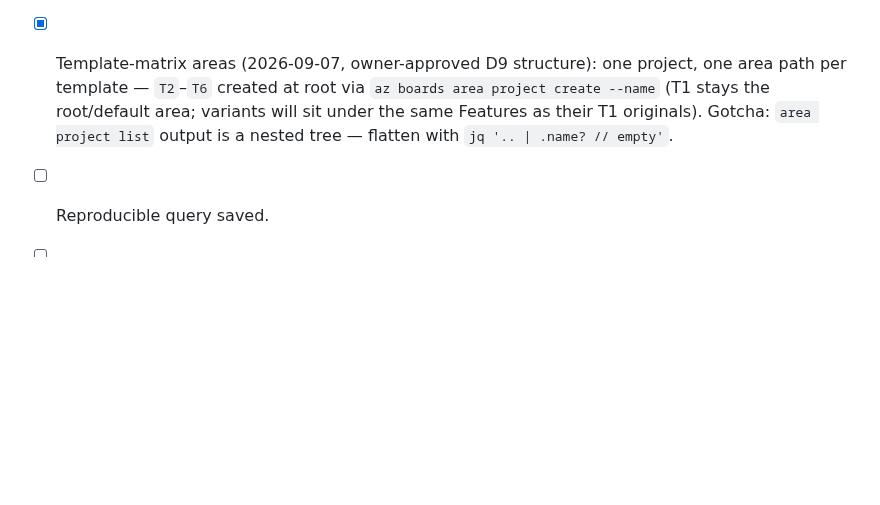
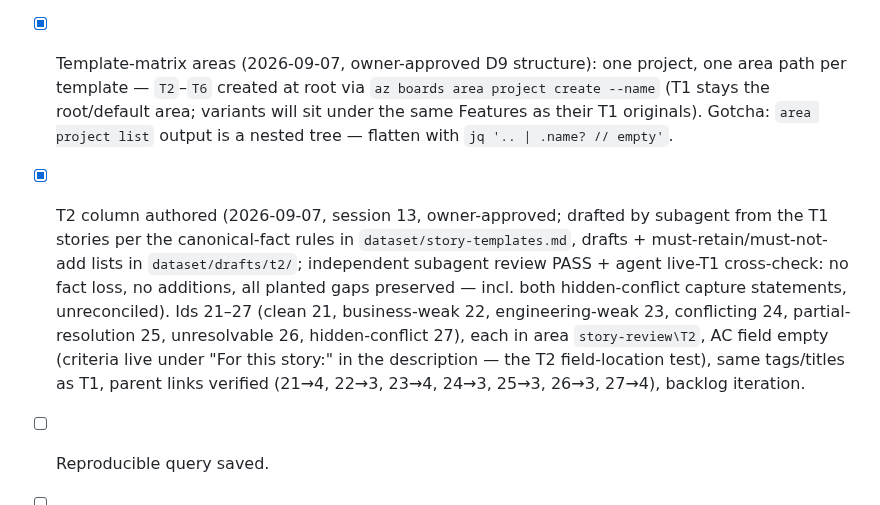
Before and after one commit to MMZ993/story-review, a Markdown page: docs-local/runbooks/08-azure-devops-sample-env.md, the part around the change. GitHub-like rendering; blank space fills up the shorter version.

Commit message:
docs: record t2 column authoring in runbook and handoff

```diff
--- a/docs-local/runbooks/08-azure-devops-sample-env.md
+++ b/docs-local/runbooks/08-azure-devops-sample-env.md
@@ -317,5 +317,17 @@ Learned (dataset authoring, 2026-09-07):
       area; variants will sit under the same Features as their T1
       originals). Gotcha: `area project list` output is a nested tree —
       flatten with `jq '.. | .name? // empty'`.
+- [x] T2 column authored (2026-09-07, session 13, owner-approved; drafted by
+      subagent from the T1 stories per the canonical-fact rules in
+      `dataset/story-templates.md`, drafts + must-retain/must-not-add lists
+      in `dataset/drafts/t2/`; independent subagent review PASS + agent
+      live-T1 cross-check: no fact loss, no additions, all planted gaps
+      preserved — incl. both hidden-conflict capture statements, unreconciled).
+      Ids 21–27 (clean 21, business-weak 22, engineering-weak 23,
+      conflicting 24, partial-resolution 25, unresolvable 26,
+      hidden-conflict 27), each in area `story-review\T2`, AC field empty
+      (criteria live under "For this story:" in the description — the T2
+      field-location test), same tags/titles as T1, parent links verified
+      (21→4, 22→3, 23→4, 24→3, 25→3, 26→3, 27→4), backlog iteration.
 - [ ] Reproducible query saved.
 - [ ] JSON export produced and shape recorded.
```
Also changed, not shown: .agents/HANDOFF.md (+10 -2 lines).
